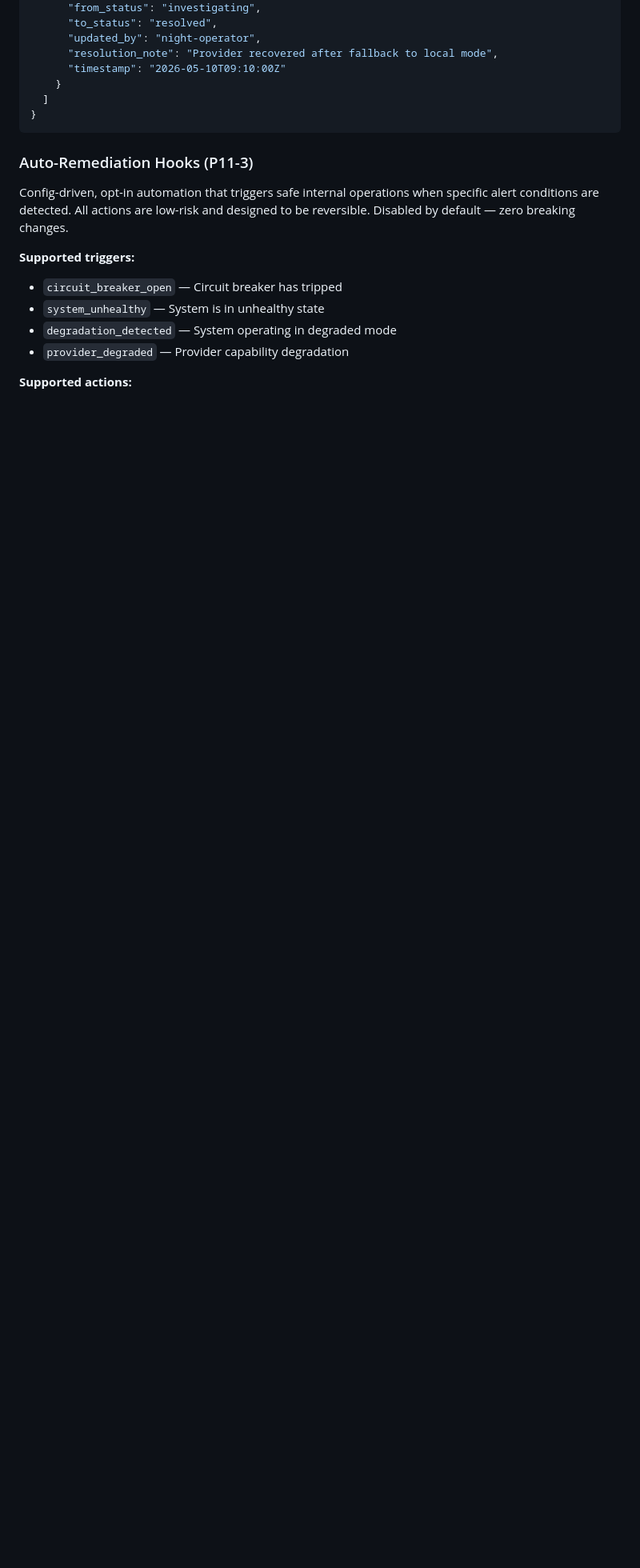
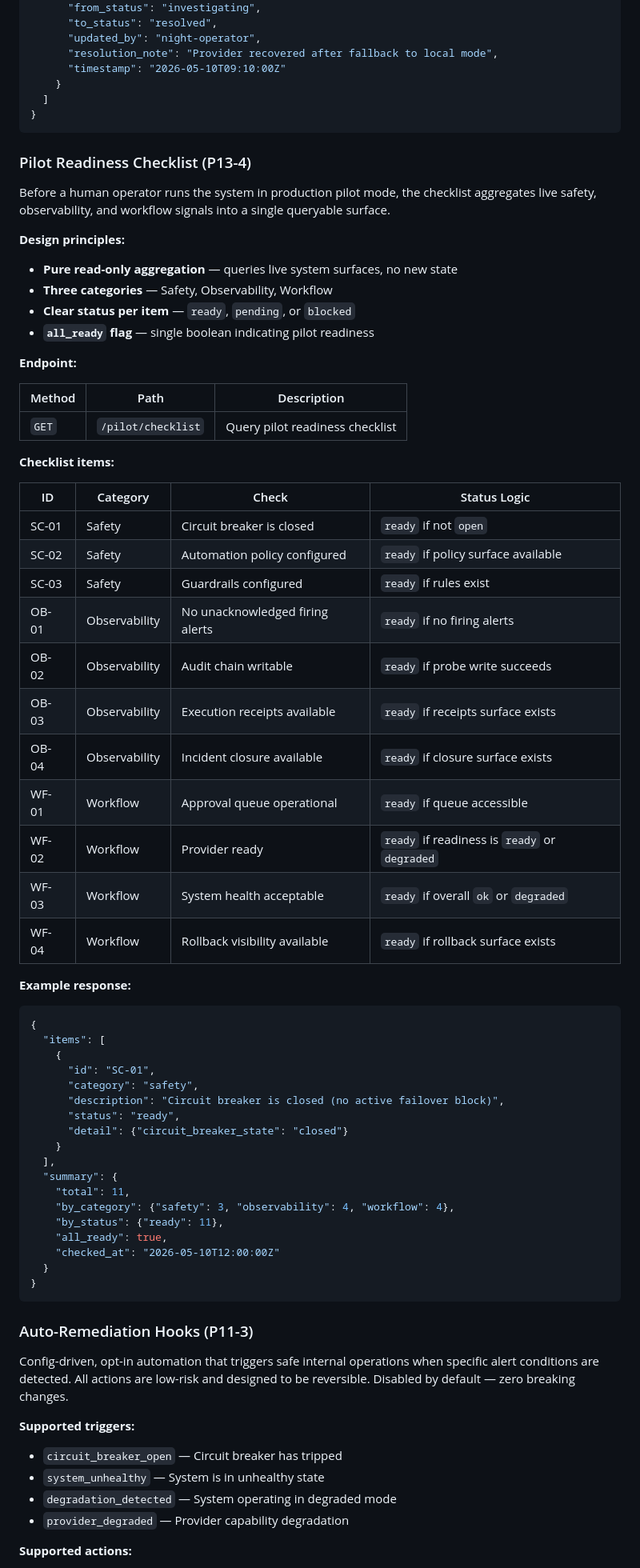
Before and after one commit to brucetseng625-tech/manufacturing-agent-system, a Markdown page: README.md, the part around the change. Shown at 80% size. GitHub-like rendering; blank space fills up the shorter version.

````diff
--- a/README.md
+++ b/README.md
@@ -1396,6 +1396,60 @@ curl -X POST http://localhost:8000/incident/closures/incident-1746873600 \
 }
 ```
 
+### Pilot Readiness Checklist (P13-4)
+
+Before a human operator runs the system in production pilot mode, the checklist aggregates live safety, observability, and workflow signals into a single queryable surface.
+
+**Design principles:**
+- **Pure read-only aggregation** — queries live system surfaces, no new state
+- **Three categories** — Safety, Observability, Workflow
+- **Clear status per item** — `ready`, `pending`, or `blocked`
+- **`all_ready` flag** — single boolean indicating pilot readiness
+
+**Endpoint:**
+
+| Method | Path | Description |
+|--------|------|-------------|
+| `GET` | `/pilot/checklist` | Query pilot readiness checklist |
+
+**Checklist items:**
+
+| ID | Category | Check | Status Logic |
+|----|----------|-------|--------------|
+| SC-01 | Safety | Circuit breaker is closed | `ready` if not `open` |
+| SC-02 | Safety | Automation policy configured | `ready` if policy surface available |
+| SC-03 | Safety | Guardrails configured | `ready` if rules exist |
+| OB-01 | Observability | No unacknowledged firing alerts | `ready` if no firing alerts |
+| OB-02 | Observability | Audit chain writable | `ready` if probe write succeeds |
+| OB-03 | Observability | Execution receipts available | `ready` if receipts surface exists |
+| OB-04 | Observability | Incident closure available | `ready` if closure surface exists |
+| WF-01 | Workflow | Approval queue operational | `ready` if queue accessible |
+| WF-02 | Workflow | Provider ready | `ready` if readiness is `ready` or `degraded` |
+| WF-03 | Workflow | System health acceptable | `ready` if overall `ok` or `degraded` |
+| WF-04 | Workflow | Rollback visibility available | `ready` if rollback surface exists |
+
+**Example response:**
+```json
+{
+  "items": [
+    {
+      "id": "SC-01",
+      "category": "safety",
+      "description": "Circuit breaker is closed (no active failover block)",
+      "status": "ready",
+      "detail": {"circuit_breaker_state": "closed"}
+    }
+  ],
+  "summary": {
+    "total": 11,
+    "by_category": {"safety": 3, "observability": 4, "workflow": 4},
+    "by_status": {"ready": 11},
+    "all_ready": true,
+    "checked_at": "2026-05-10T12:00:00Z"
+  }
+}
+```
+
 ### Auto-Remediation Hooks (P11-3)
 
 Config-driven, opt-in automation that triggers safe internal operations when specific alert conditions are detected. All actions are low-risk and designed to be reversible. Disabled by default — zero breaking changes.
````
Also changed, not shown: NEXT_STEPS.md (+18 -10 lines).
